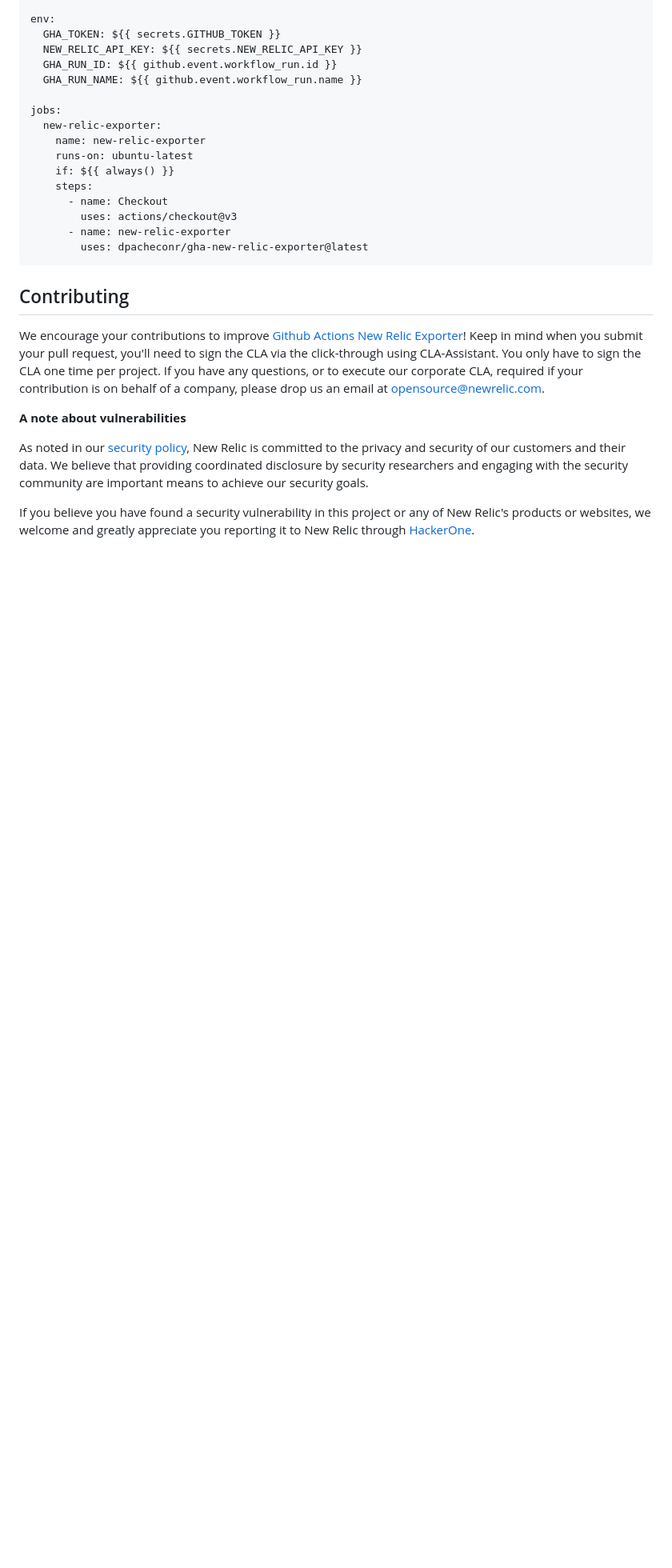
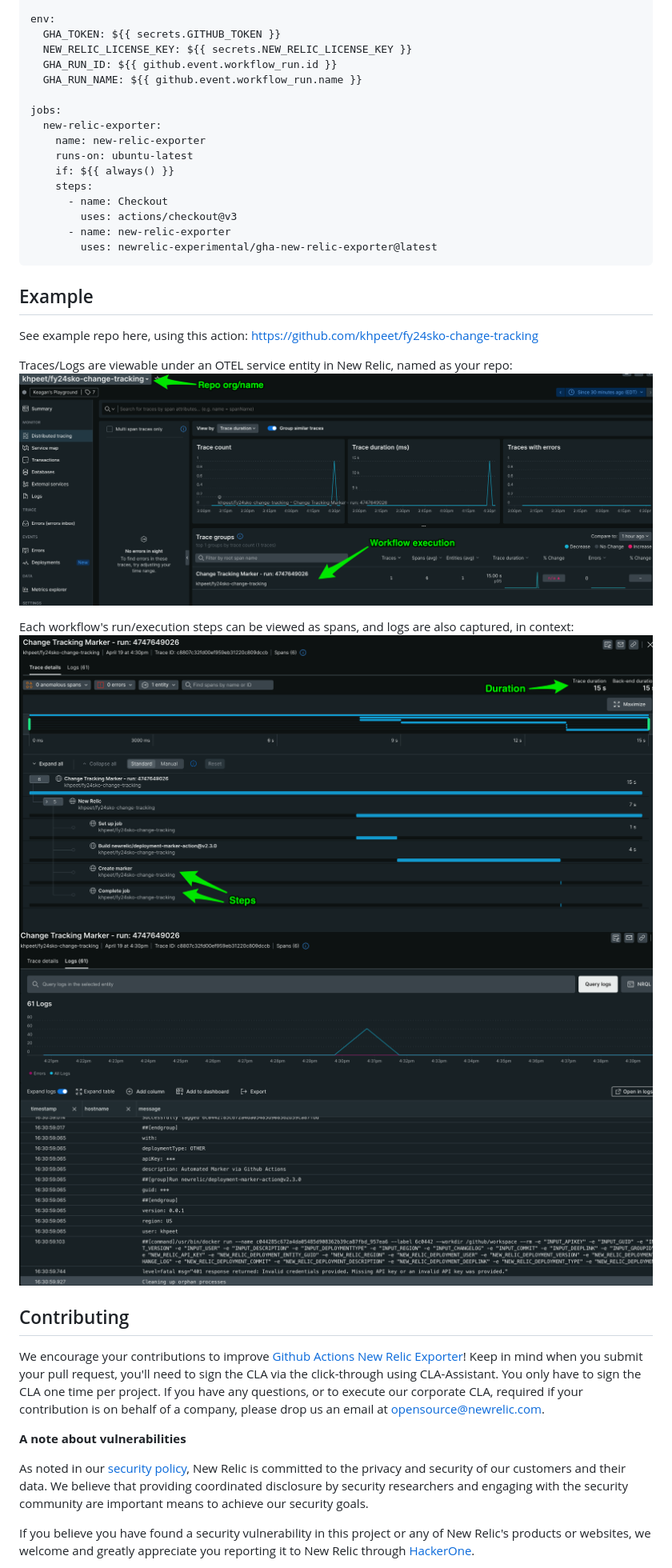
Before and after one commit to newrelic-experimental/gha-new-relic-exporter, a Markdown page: README.md, the part around one of its changes. Shown at 80% size. GitHub-like rendering; pictures changed too: screenshots/logs.png (added), screenshots/single_trace.png (added), screenshots/tracing.png (added); blank space fills up the shorter version.

Commit message:
update API_KEY variable, README

````diff
--- a/README.md
+++ b/README.md
@@ -40,7 +41,7 @@ on:
 
 env:
   GHA_TOKEN: ${{ secrets.GITHUB_TOKEN }}
-  NEW_RELIC_API_KEY: ${{ secrets.NEW_RELIC_API_KEY }}
+  NEW_RELIC_LICENSE_KEY: ${{ secrets.NEW_RELIC_LICENSE_KEY }}
   GHA_RUN_ID: ${{ github.event.workflow_run.id }}
   GHA_RUN_NAME: ${{ github.event.workflow_run.name }}
 
@@ -53,8 +54,22 @@ jobs:
       - name: Checkout
         uses: actions/checkout@v3
       - name: new-relic-exporter
-        uses: dpacheconr/gha-new-relic-exporter@latest
+        uses: newrelic-experimental/gha-new-relic-exporter@latest
 ```
+
+## Example
+
+See example repo here, using this action: https://github.com/khpeet/fy24sko-change-tracking
+
+Traces/Logs are viewable under an OTEL service entity in New Relic, named as your repo:
+![Overview](screenshots/tracing.png)
+
+Each workflow's run/execution steps can be viewed as spans, and logs are also captured, in context:
+![SingleTrace](screenshots/single_trace.png)
+![Logs](screenshots/logs.png)
+
+
+
 
 ## Contributing
 
````
Also changed, not shown: other parts of README.md (+4 -3 lines), 3 other files.
